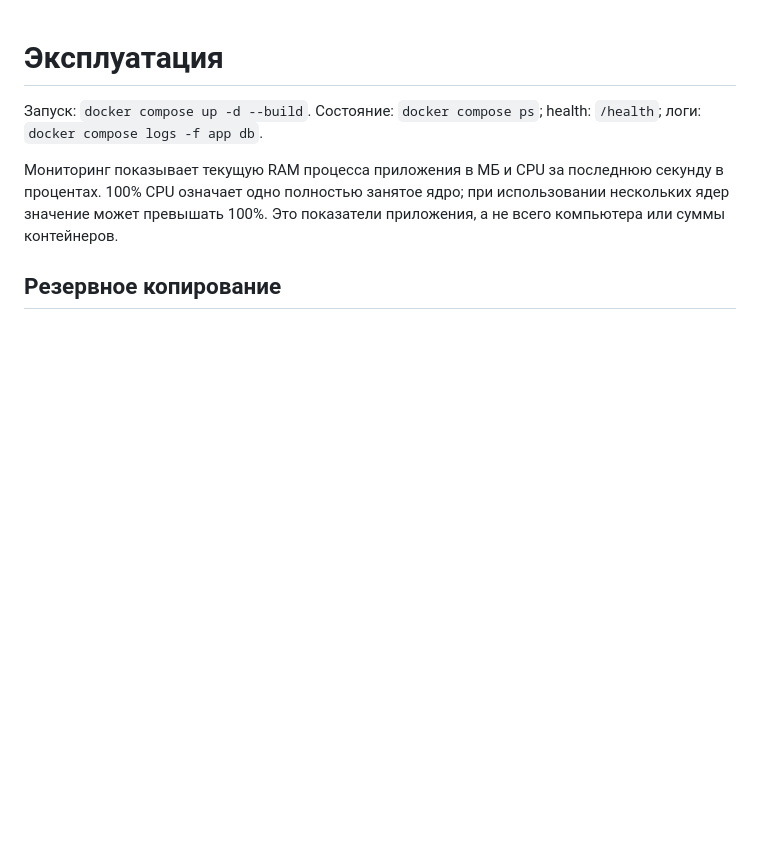
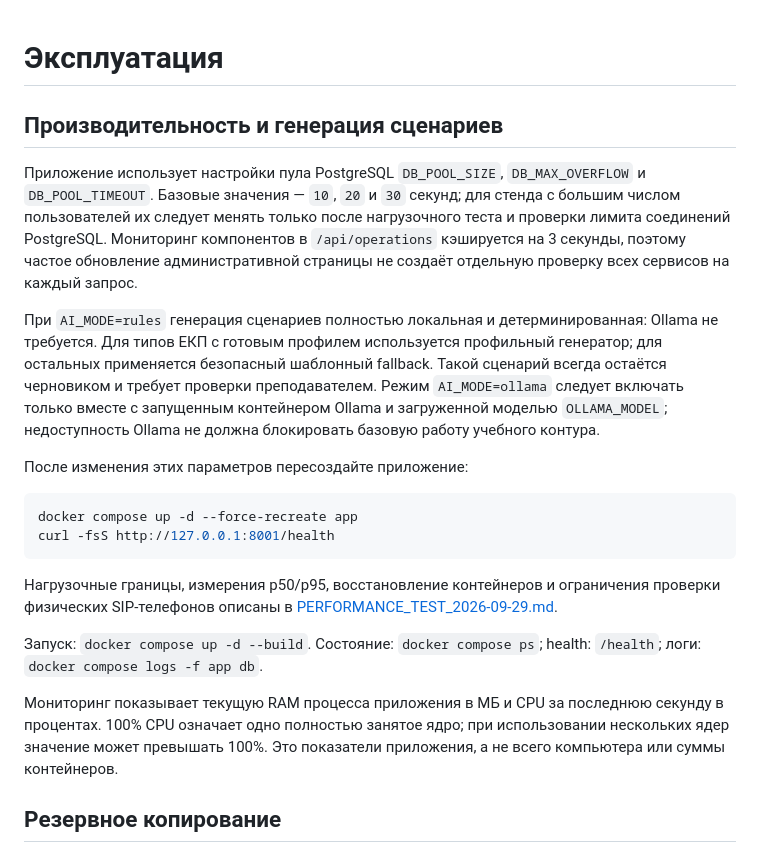
Before and after one commit to Any1Key/ARM-112-Enterprice, a Markdown page: docs/OPERATIONS.md, the part around the change. Drawn GitHub-style; blank space fills up the shorter version.

Commit message:
Document enterprise runtime configuration

````diff
--- a/docs/OPERATIONS.md
+++ b/docs/OPERATIONS.md
@@ -1,4 +1,19 @@
 # Эксплуатация
+
+## Производительность и генерация сценариев
+
+Приложение использует настройки пула PostgreSQL `DB_POOL_SIZE`, `DB_MAX_OVERFLOW` и `DB_POOL_TIMEOUT`. Базовые значения — `10`, `20` и `30` секунд; для стенда с большим числом пользователей их следует менять только после нагрузочного теста и проверки лимита соединений PostgreSQL. Мониторинг компонентов в `/api/operations` кэшируется на 3 секунды, поэтому частое обновление административной страницы не создаёт отдельную проверку всех сервисов на каждый запрос.
+
+При `AI_MODE=rules` генерация сценариев полностью локальная и детерминированная: Ollama не требуется. Для типов ЕКП с готовым профилем используется профильный генератор; для остальных применяется безопасный шаблонный fallback. Такой сценарий всегда остаётся черновиком и требует проверки преподавателем. Режим `AI_MODE=ollama` следует включать только вместе с запущенным контейнером Ollama и загруженной моделью `OLLAMA_MODEL`; недоступность Ollama не должна блокировать базовую работу учебного контура.
+
+После изменения этих параметров пересоздайте приложение:
+
+```bash
+docker compose up -d --force-recreate app
+curl -fsS http://127.0.0.1:8001/health
+```
+
+Нагрузочные границы, измерения p50/p95, восстановление контейнеров и ограничения проверки физических SIP-телефонов описаны в [PERFORMANCE_TEST_2026-09-29.md](PERFORMANCE_TEST_2026-09-29.md).
 
 Запуск: `docker compose up -d --build`. Состояние: `docker compose ps`; health: `/health`; логи: `docker compose logs -f app db`.
 
````
Also changed, not shown: docs/TRACEABILITY.md (+1 -1 lines).
